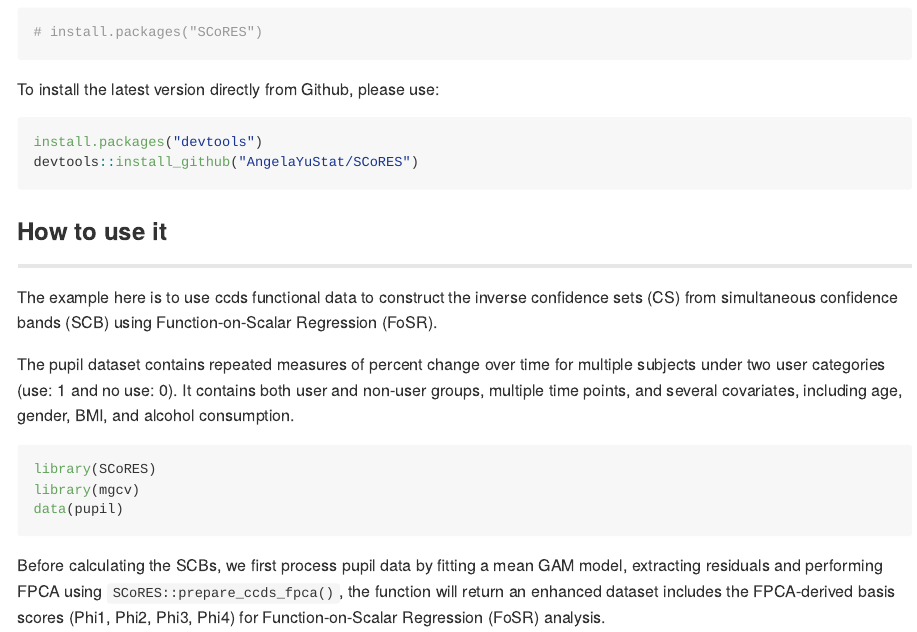
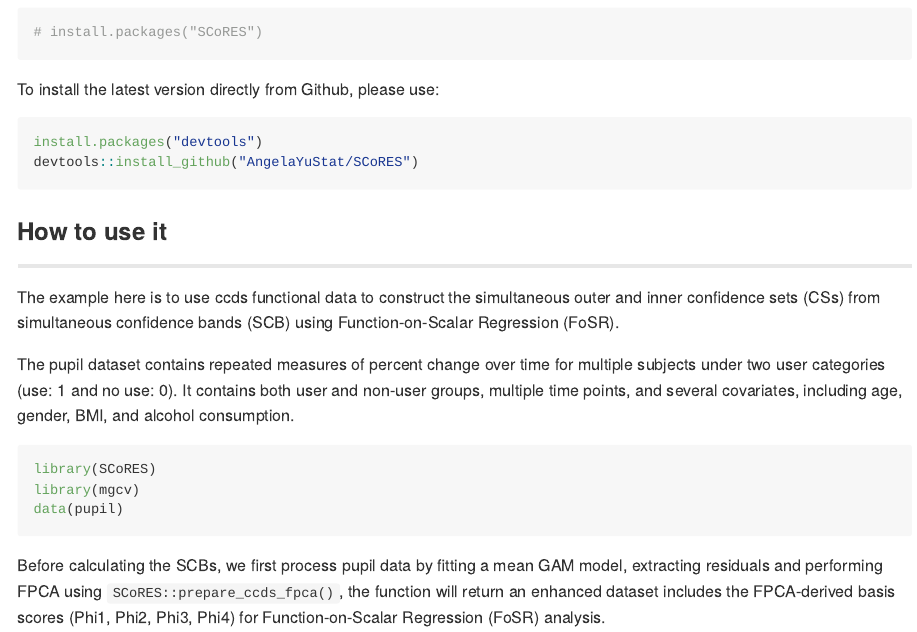
Before and after one commit to AngelaYuStat/SCoRES, an R Markdown document (README.Rmd): the page in a window 1100 px wide, from 720 px down. The pictures show the output file README.md that the author committed with the source, drawn offline in the style of GitHub.

Commit message:
Correct explanation of CSs in README

```diff
--- a/README.Rmd
+++ b/README.Rmd
@@ -52,7 +52,7 @@ devtools::install_github("AngelaYuStat/SCoRES")
 
 ---------------
 
-The example here is to use ccds functional data to construct the inverse confidence sets (CS) from simultaneous confidence bands (SCB) using Function-on-Scalar Regression (FoSR).
+The example here is to use ccds functional data to construct the simultaneous outer and inner confidence sets (CSs) from simultaneous confidence bands (SCB) using Function-on-Scalar Regression (FoSR).
 
 The pupil dataset contains repeated measures of percent change over time for multiple subjects under two user categories (use: 1 and no use: 0). It contains both user and non-user groups, multiple time points, and several covariates, including age, gender, BMI, and alcohol consumption.
 
```
Also changed, not shown: README.md, README_files/figure-gfm/pupil_plot_cs_cma-1.png, README.Rmd (2 more changed lines), 1 other file.
